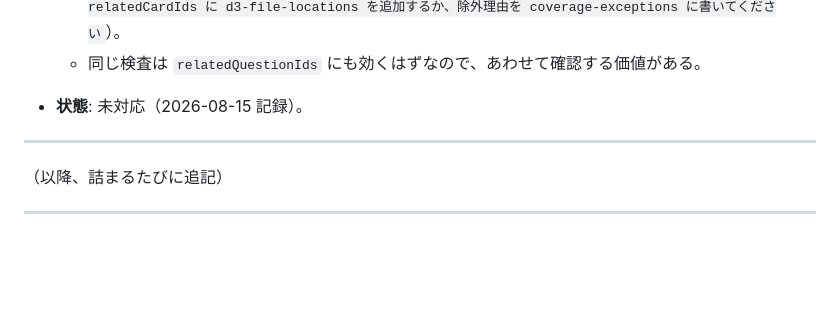
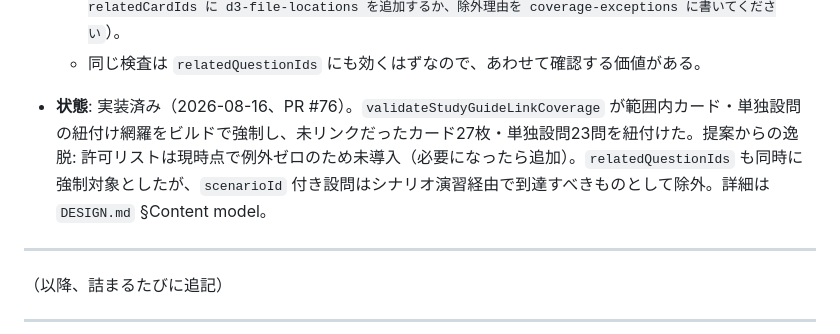
Before and after one commit to toshi0607/cca-study-guide, a Markdown page: tasks/agent-study-feedback.md, the part around the change. GitHub-like rendering; blank space fills up the shorter version.

Commit message:
F-9 を実装済みとして記録 (PR #76)
Co-Authored-By: Claude Fable 5 <noreply@anthropic.com>

```diff
--- a/tasks/agent-study-feedback.md
+++ b/tasks/agent-study-feedback.md
@@ -209,7 +209,7 @@
   - エラーメッセージには「次に何をすべきか」を書く
     （例: `sg-claude-code-foundations の relatedCardIds に d3-file-locations を追加するか、除外理由を coverage-exceptions に書いてください`）。
   - 同じ検査は `relatedQuestionIds` にも効くはずなので、あわせて確認する価値がある。
-- **状態**: 未対応（2026-08-15 記録）。
+- **状態**: 実装済み（2026-08-16、PR #76）。`validateStudyGuideLinkCoverage` が範囲内カード・単独設問の紐付け網羅をビルドで強制し、未リンクだったカード27枚・単独設問23問を紐付けた。提案からの逸脱: 許可リストは現時点で例外ゼロのため未導入（必要になったら追加）。`relatedQuestionIds` も同時に強制対象としたが、`scenarioId` 付き設問はシナリオ演習経由で到達すべきものとして除外。詳細は `DESIGN.md` §Content model。
 
 ---
 
```
